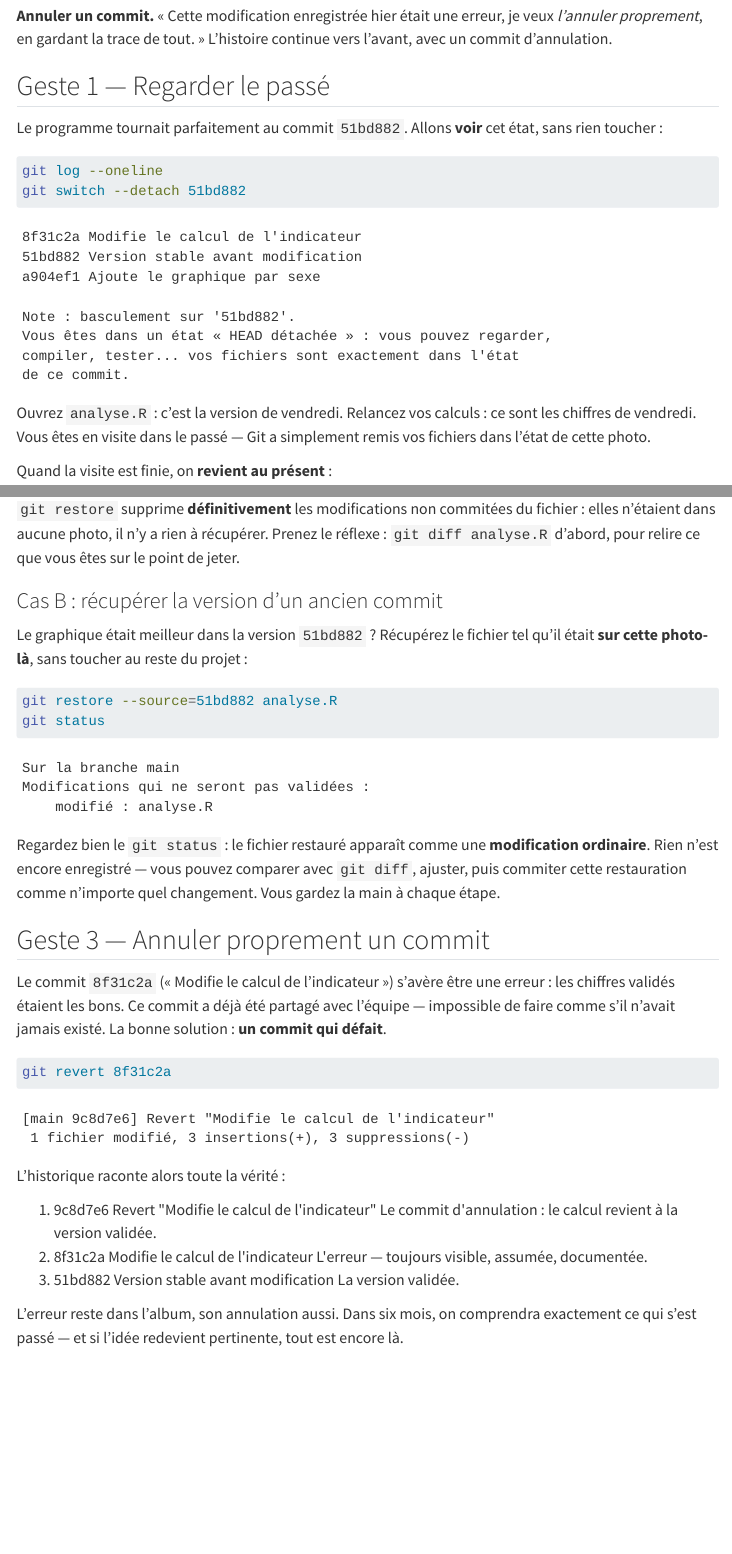
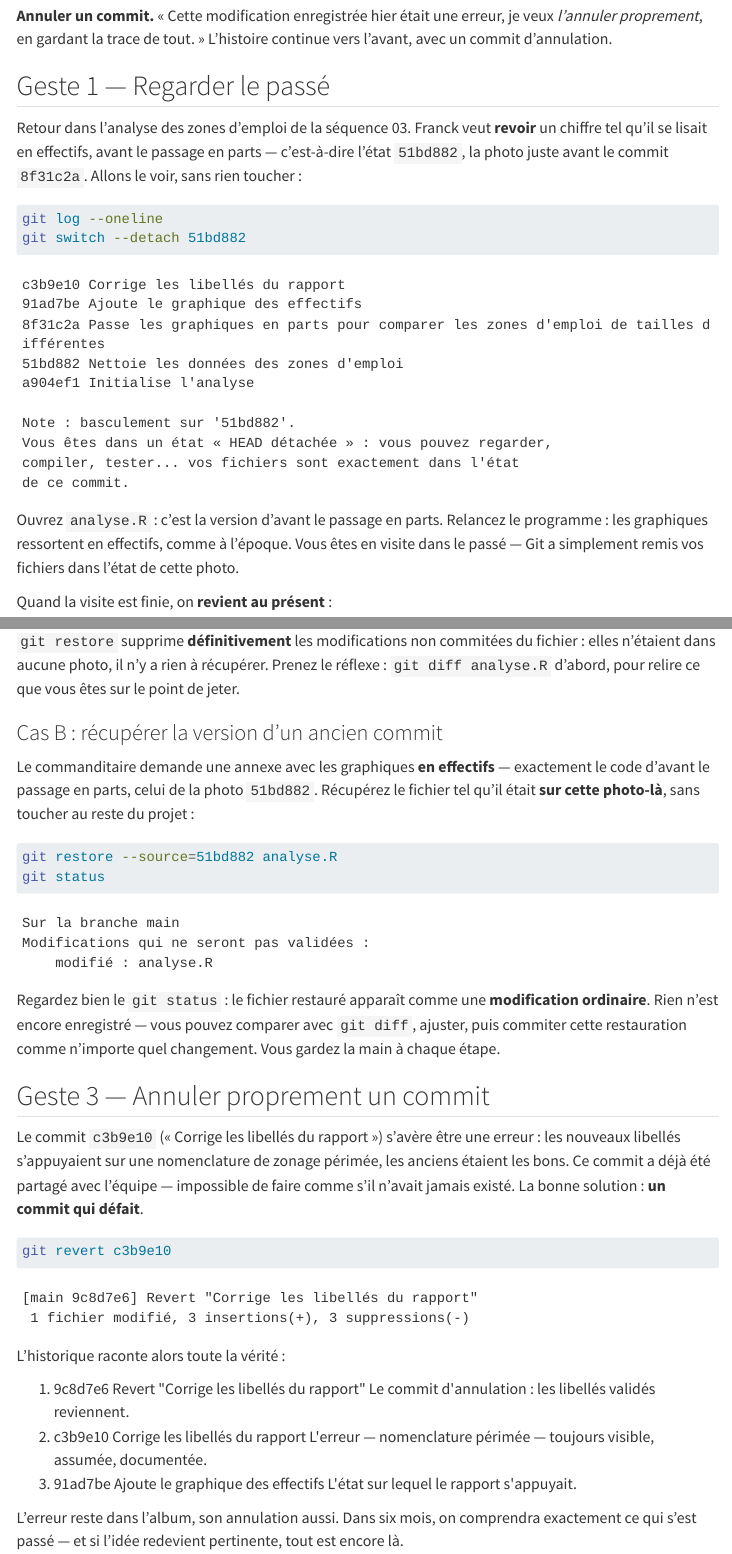
Before and after one commit to MaryleneH/Git_decouverte_pratique, a Quarto document (cours/04-revenir.qmd): the page in a window 1100 px wide, from 370 px down, and a second part further down, joined at a grey line. Rendered offline with R 4.5, knitr and Pandoc in place of Quarto, with nearby package versions; menus at the side of the page are left out.

Commit message:
[REF] Align sequences 04 and 08 with chart history scenario
Suite de la refonte de la séquence 03 : les deux pages qui
portaient encore l'ancien scénario s'alignent.

Séquence 04 — Revenir : le dépôt d'exemple redevient zones-emploi
avec l'historique de la séquence 03 (5 commits). La visite
(switch --detach) et la restauration (restore --source) ciblent
51bd882, l'état juste avant le passage en parts — revoir un
chiffre en effectifs, préparer une annexe en effectifs — avec la
ligne surlignée via data-highlight. Le revert ne porte plus sur
8f31c2a (désormais la bonne décision méthodologique du récit)
mais sur c3b9e10 « Corrige les libellés du rapport », erreur de
nomenclature périmée ; frise mise à jour en conséquence.

Séquence 08 — Collaboration : la question « pourquoi ce seuil de
43 ans ? » devient « pourquoi ce graphique de synthèse est-il en
pourcentage ? », et les deux commits « 43 ans » du git log de
Franck sont remplacés par des messages du même esprit — dont
« Passe le graphique de synthèse en parts pour comparer les
régions », qui répond à la question posée trois paragraphes plus
haut. Le dépôt reste etude-population (fil continu des séquences
05/07/08, tags livraison-*) : pas de collision de hachages avec
zones-emploi.

Vérifié : plus aucune occurrence « 43 ans »/« seuil » dans les
pages rendues, plus aucun résidu de l'ancien historique en 04,
aucun débordement à 390/768/1366/1920 px, surlignage 51bd882
actif, rendu Quarto complet sans erreur.

Co-Authored-By: Claude Fable 5 <noreply@anthropic.com>
Claude-Session: https://claude.ai/code/session_01MXzvd3RKgwd3AXkaWnyDYA

````diff
--- a/cours/04-revenir.qmd
+++ b/cours/04-revenir.qmd
@@ -31,19 +31,21 @@ Avant les commandes, clarifions **ce que vous voulez faire**. Ce sont trois situ
 
 ## Geste 1 — Regarder le passé
 
-Le programme tournait parfaitement au commit `51bd882`. Allons **voir** cet état, sans rien toucher :
+Retour dans l'analyse des zones d'emploi de la séquence 03. Franck veut **revoir** un chiffre tel qu'il se lisait en effectifs, avant le passage en parts — c'est-à-dire l'état `51bd882`, la photo juste avant le commit `8f31c2a`. Allons le voir, sans rien toucher :
 
 ```{=html}
-<div class="terminal-demo" data-title="etude-population">
+<div class="terminal-demo" data-title="zones-emploi" data-highlight="51bd882">
 ```
 ```bash
 git log --oneline
 git switch --detach 51bd882
 ```
 ```text
-8f31c2a Modifie le calcul de l'indicateur
-51bd882 Version stable avant modification
-a904ef1 Ajoute le graphique par sexe
+c3b9e10 Corrige les libellés du rapport
+91ad7be Ajoute le graphique des effectifs
+8f31c2a Passe les graphiques en parts pour comparer les zones d'emploi de tailles différentes
+51bd882 Nettoie les données des zones d'emploi
+a904ef1 Initialise l'analyse
 
 Note : basculement sur '51bd882'.
 Vous êtes dans un état « HEAD détachée » : vous pouvez regarder,
@@ -54,7 +56,7 @@ de ce commit.
 </div>
 ```
 
-Ouvrez `analyse.R` : c'est la version de vendredi. Relancez vos calculs : ce sont les chiffres de vendredi. Vous êtes en visite dans le passé — Git a simplement remis vos fichiers dans l'état de cette photo.
+Ouvrez `analyse.R` : c'est la version d'avant le passage en parts. Relancez le programme : les graphiques ressortent en effectifs, comme à l'époque. Vous êtes en visite dans le passé — Git a simplement remis vos fichiers dans l'état de cette photo.
 
 Quand la visite est finie, on **revient au présent** :
 
@@ -105,10 +107,10 @@ Pas de message : Git a silencieusement remis `analyse.R` dans l'état du dernier
 
 ### Cas B : récupérer la version d'un ancien commit
 
-Le graphique était meilleur dans la version `51bd882` ? Récupérez le fichier tel qu'il était **sur cette photo-là**, sans toucher au reste du projet :
+Le commanditaire demande une annexe avec les graphiques **en effectifs** — exactement le code d'avant le passage en parts, celui de la photo `51bd882`. Récupérez le fichier tel qu'il était **sur cette photo-là**, sans toucher au reste du projet :
 
 ```{=html}
-<div class="terminal-demo" data-title="etude-population">
+<div class="terminal-demo" data-title="zones-emploi">
 ```
 ```bash
 git restore --source=51bd882 analyse.R
@@ -127,16 +129,16 @@ Regardez bien le `git status` : le fichier restauré apparaît comme une **modif
 
 ## Geste 3 — Annuler proprement un commit
 
-Le commit `8f31c2a` (« Modifie le calcul de l'indicateur ») s'avère être une erreur : les chiffres validés étaient les bons. Ce commit a déjà été partagé avec l'équipe — impossible de faire comme s'il n'avait jamais existé. La bonne solution : **un commit qui défait**.
+Le commit `c3b9e10` (« Corrige les libellés du rapport ») s'avère être une erreur : les nouveaux libellés s'appuyaient sur une nomenclature de zonage périmée, les anciens étaient les bons. Ce commit a déjà été partagé avec l'équipe — impossible de faire comme s'il n'avait jamais existé. La bonne solution : **un commit qui défait**.
 
 ```{=html}
-<div class="terminal-demo" data-title="etude-population">
+<div class="terminal-demo" data-title="zones-emploi">
 ```
 ```bash
-git revert 8f31c2a
+git revert c3b9e10
 ```
 ```text
-[main 9c8d7e6] Revert "Modifie le calcul de l'indicateur"
+[main 9c8d7e6] Revert "Corrige les libellés du rapport"
  1 fichier modifié, 3 insertions(+), 3 suppressions(-)
 ```
 ```{=html}
@@ -149,18 +151,18 @@ L'historique raconte alors toute la vérité :
 <ol class="git-timeline" data-animate="timeline">
   <li class="tl-commit">
     <span class="tl-hash">9c8d7e6</span>
-    <span class="tl-msg">Revert "Modifie le calcul de l'indicateur"</span>
-    <span class="tl-meta">Le commit d'annulation : le calcul revient à la version validée.</span>
+    <span class="tl-msg">Revert "Corrige les libellés du rapport"</span>
+    <span class="tl-meta">Le commit d'annulation : les libellés validés reviennent.</span>
   </li>
   <li class="tl-commit">
-    <span class="tl-hash">8f31c2a</span>
-    <span class="tl-msg">Modifie le calcul de l'indicateur</span>
-    <span class="tl-meta">L'erreur — toujours visible, assumée, documentée.</span>
+    <span class="tl-hash">c3b9e10</span>
+    <span class="tl-msg">Corrige les libellés du rapport</span>
+    <span class="tl-meta">L'erreur — nomenclature périmée — toujours visible, assumée, documentée.</span>
   </li>
   <li class="tl-commit">
-    <span class="tl-hash">51bd882</span>
-    <span class="tl-msg">Version stable avant modification</span>
-    <span class="tl-meta">La version validée.</span>
+    <span class="tl-hash">91ad7be</span>
+    <span class="tl-msg">Ajoute le graphique des effectifs</span>
+    <span class="tl-meta">L'état sur lequel le rapport s'appuyait.</span>
   </li>
 </ol>
 ```
````
Also changed, not shown: cours/08-collaboration.qmd (+3 -3 lines), cours/04-revenir.qmd (4 more changed lines).
